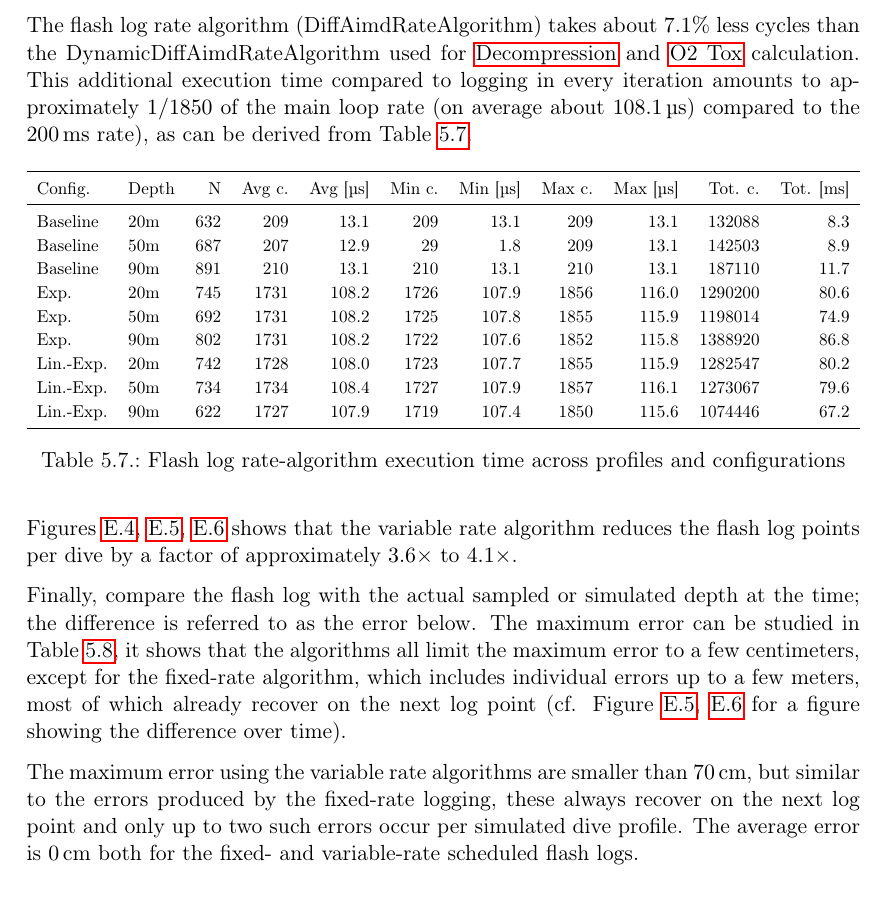
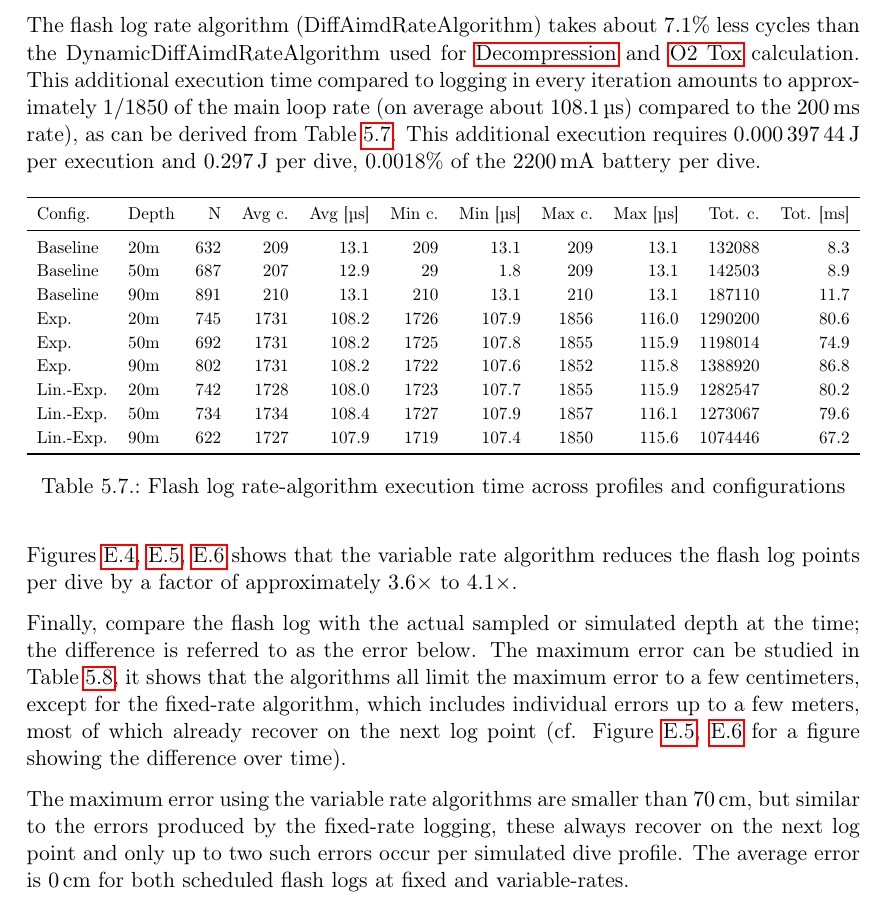
Before and after one commit to SebastianThomas/BachelorThesis, a LaTeX thesis (report_template.tex, which reads content/05_results.tex): part of page 42 of 70, cut so that both start at the same text. Compiled offline with pdfLaTeX.

Commit message:
Energy for flash extra rate

```diff
--- a/content/05_results.tex
+++ b/content/05_results.tex
@@ -116,6 +116,7 @@ The primary reason for using a variable rate algorithm for flash logging in this
 
 The flash log rate algorithm (\lstinline{DiffAimdRateAlgorithm}) takes about $7.1\%$ less cycles than the \lstinline{DynamicDiffAimdRateAlgorithm} used for \gls{deco} and \gls{o2tox} calculation.
 This additional execution time compared to logging in every iteration amounts to approximately $1/1850$ of the main loop rate (on average about \SI{108.1}{\micro\second}) compared to the \SI{200}{\milli\second} rate), as can be derived from Table \ref{tab:timing_flash_log_rate}.
+This additional execution requires \SI{0.00039744}{\joule} per execution and \SI{0.297}{\joule} per dive, 0.0018\% of the \SI{2200}{\milli\ampere} battery per dive.
 \input{./content/generated/05_results_timing_flash_log_rate}
 
 Figures \ref{fig:flash_profile_diff_20m}, \ref{fig:flash_profile_diff_50m}, \ref{fig:flash_profile_diff_90m} shows that the variable rate algorithm reduces the flash log points per dive by a factor of approximately $3.6\times$ to $4.1\times$.
@@ -124,5 +125,5 @@ Finally, compare the flash log with the actual sampled or simulated depth at the
 The maximum error can be studied in Table \ref{tab:flash_profile_diff_summary}, it shows that the algorithms all limit the maximum error to a few centimeters, except for the fixed-rate algorithm, which includes individual errors up to a few meters, most of which already recover on the next log point (cf. Figure \ref{fig:flash_profile_diff_50m}, \ref{fig:flash_profile_diff_90m} for a figure showing the difference over time).
 
 The maximum error using the variable rate algorithms are smaller than \SI{70}{\centi\meter}, but similar to the errors produced by the fixed-rate logging, these always recover on the next log point and only up to two such errors occur per simulated dive profile.
-The average error is \SI{0}{\centi\meter} both for the fixed- and variable-rate scheduled flash logs.
+The average error is \SI{0}{\centi\meter} for both scheduled flash logs at fixed and variable-rates.
 \input{content/generated/05_results_flash_profile_diff_summary}
```
